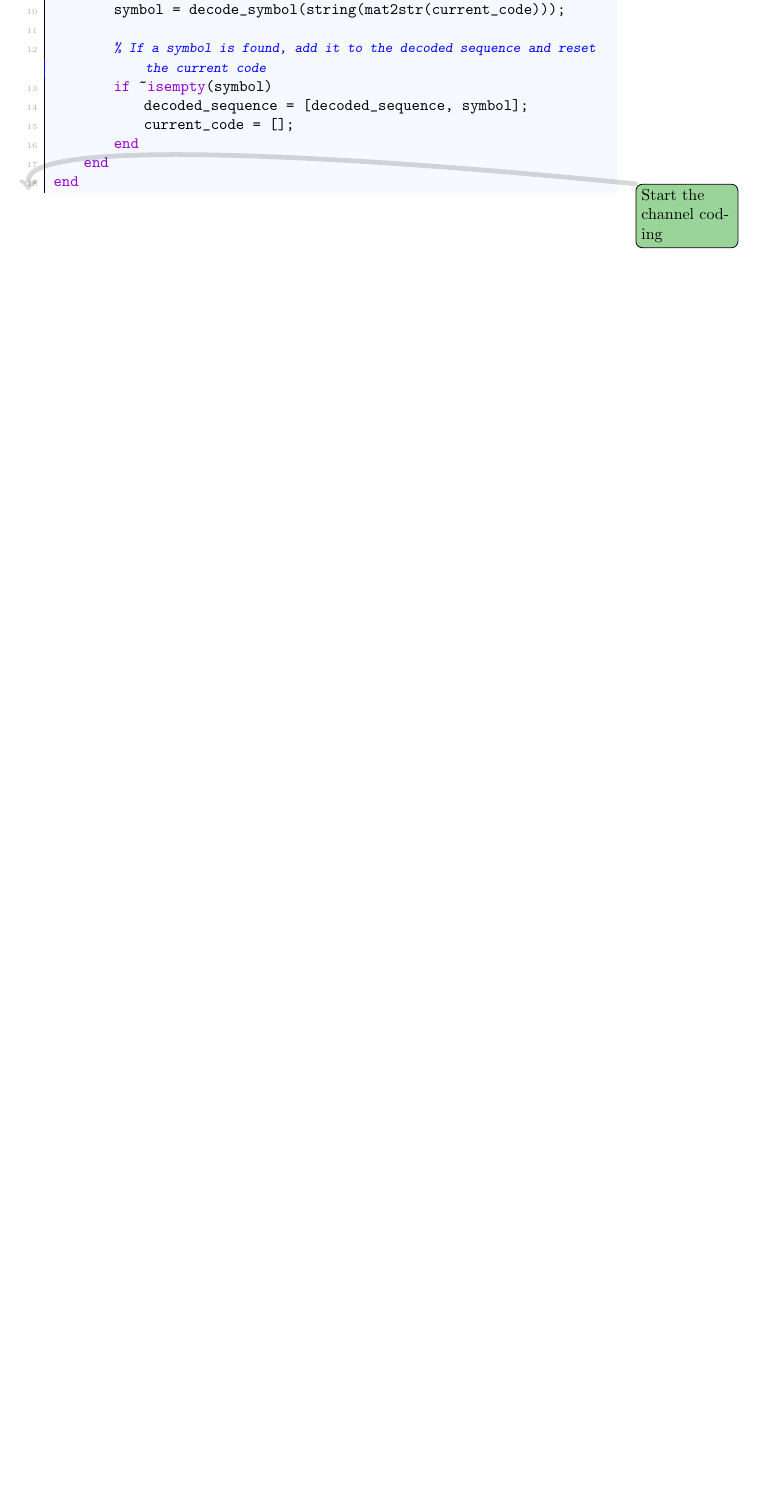
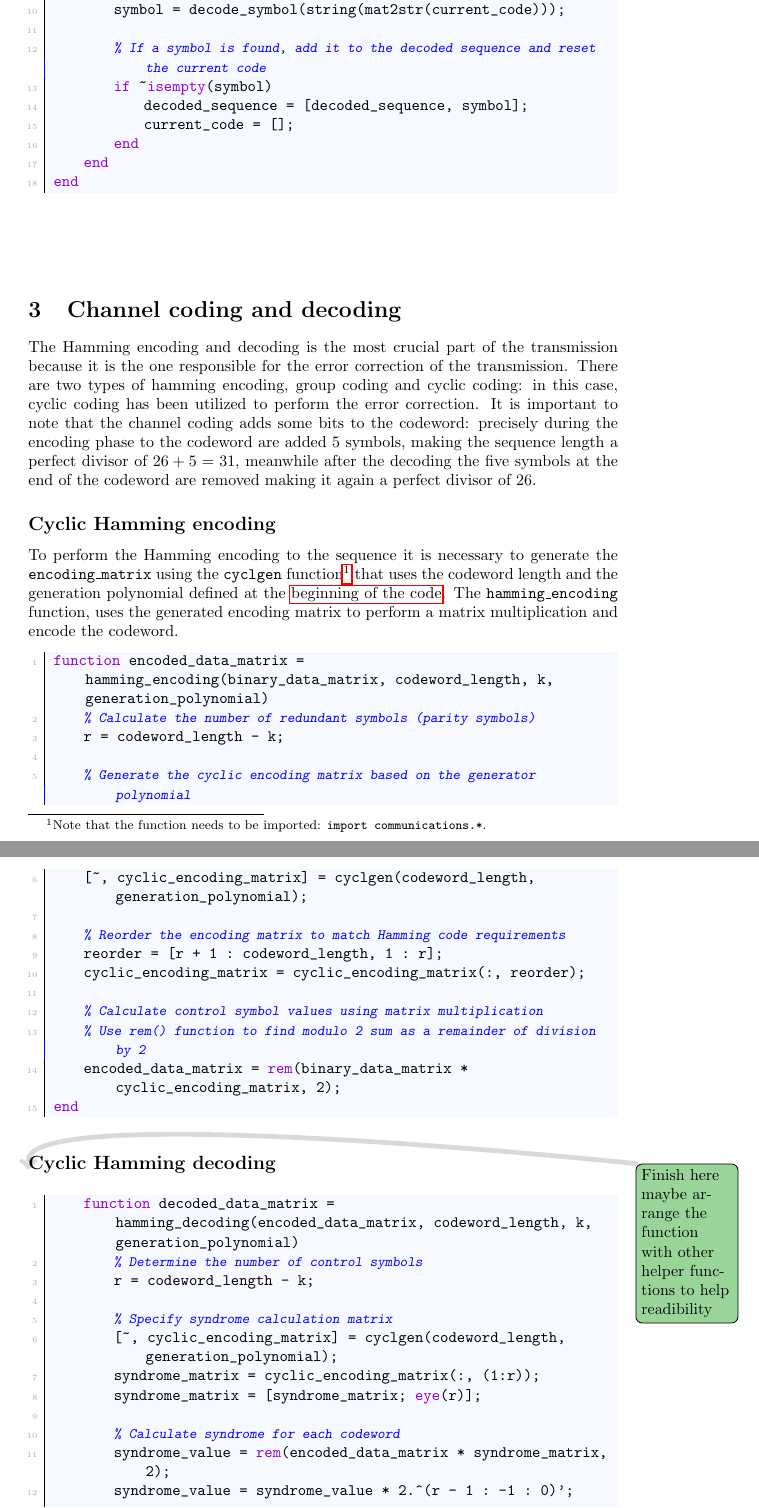
Before and after one commit to imAlessas/transmission-simulation, a LaTeX document (doc/main.tex, which reads doc/chapters/simulation/channel-coding.tex): part of page 19 of 19 before the commit and two parts of pages 19 and 20 of 21 after it, the two joined at a grey line, cut so that both start at the same text, the shorter picture padded with empty space. Compiled offline with pdfLaTeX.

Commit message:
started channel-decoding.tex

```diff
--- a/doc/chapters/simulation/channel-coding.tex
+++ b/doc/chapters/simulation/channel-coding.tex
@@ -1 +1,45 @@
-\todo{Start the channel coding}
+\vspace{40px} \section{Channel coding and decoding}
+The Hamming encoding and decoding is the most crucial part of the transmission because it is the one responsible for the error correction of the transmission. There are two types of hamming encoding, group coding and cyclic coding: in this case, cyclic coding has been utilized to perform the error correction. It is important to note that the channel coding adds some bits to the codeword: precisely during the encoding phase to the codeword are added 5 symbols, making the sequence length a perfect divisor of $26 + 5 = 31$, meanwhile after the decoding the five symbols at the end of the codeword are removed making it again a perfect divisor of 26.
+
+
+
+
+\subsection{Cyclic Hamming encoding}
+To perform the Hamming encoding to the sequence it is necessary to generate the \texttt{encoding\_matrix} using the \texttt{cyclgen} function\footnote{Note that the function needs to be imported: \texttt{import communications.*}.} that uses the codeword length and the generation polynomial defined at the \hyperref[initial-parameters]{beginning of the code}. The \texttt{hamming\_encoding} function, uses the generated encoding matrix to perform a matrix multiplication and encode the codeword.
+
+\begin{lstlisting}
+function encoded_data_matrix = hamming_encoding(binary_data_matrix, codeword_length, k, generation_polynomial)
+    % Calculate the number of redundant symbols (parity symbols)
+    r = codeword_length - k;
+
+    % Generate the cyclic encoding matrix based on the generator polynomial
+    [~, cyclic_encoding_matrix] = cyclgen(codeword_length, generation_polynomial);
+
+    % Reorder the encoding matrix to match Hamming code requirements
+    reorder = [r + 1 : codeword_length, 1 : r];
+    cyclic_encoding_matrix = cyclic_encoding_matrix(:, reorder);
+
+    % Calculate control symbol values using matrix multiplication
+    % Use rem() function to find modulo 2 sum as a remainder of division by 2
+    encoded_data_matrix = rem(binary_data_matrix * cyclic_encoding_matrix, 2);
+end
+\end{lstlisting}
+
+
+\subsection{Cyclic Hamming decoding}
+\todo{Finish here maybe arrange the function with other helper functions to help readibility}
+
+
+\begin{lstlisting}
+    function decoded_data_matrix = hamming_decoding(encoded_data_matrix, codeword_length, k, generation_polynomial)
+        % Determine the number of control symbols
+        r = codeword_length - k;
+
+        % Specify syndrome calculation matrix
+        [~, cyclic_encoding_matrix] = cyclgen(codeword_length, generation_polynomial);
+        syndrome_matrix = cyclic_encoding_matrix(:, (1:r));
+        syndrome_matrix = [syndrome_matrix; eye(r)];
+
+        % Calculate syndrome for each codeword
+        syndrome_value = rem(encoded_data_matrix * syndrome_matrix, 2);
+        syndrome_value = syndrome_value * 2.^(r - 1 : -1 : 0)';
```
Also changed, not shown: doc/chapters/simulation/channel-coding.tex (37 more changed lines).
